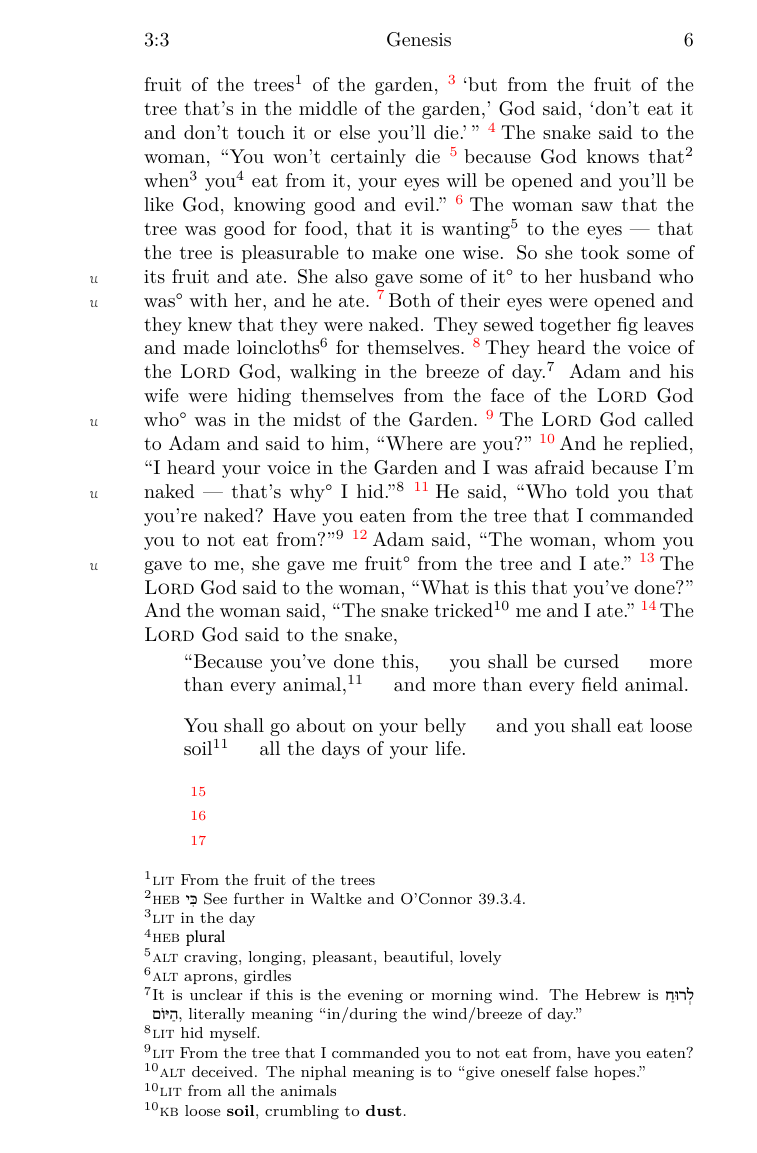
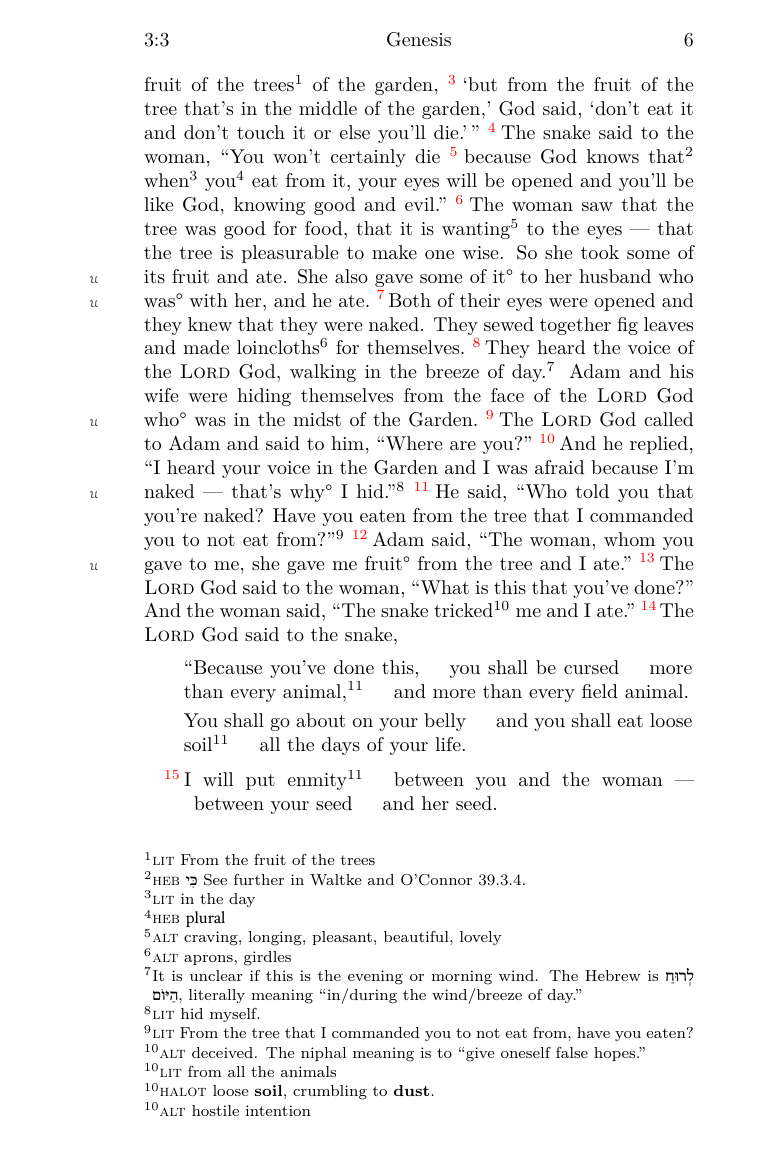
Before and after one commit to cgoettel/bible, a LaTeX thesis (bible.tex, which reads Genesis/2.tex, Genesis/3.tex): page 16 of 138. The pictures show the PDF file bible.pdf that the author committed with the source.

Commit message:
3 verses/day.

```diff
--- a/Genesis/2.tex
+++ b/Genesis/2.tex
@@ -33,6 +33,6 @@
     \pvcc{She\footnotemark\ shall be named `woman'}{because from a man}{she has been taken.}%%
     \fntlit{This}
 
-    \verse{2:24} Therefore, a man shall leave\alt{abandon, forsake, give up} his father and mother behind, and he shall fasten himself to\alt{cling, cleave, stick with, hold onto, pursue, join} his wife and they shall become one flesh.''\kb{qualifies this as referring to a relationship.}%%
+    \verse{2:24} Therefore, a man shall leave\alt{abandon, forsake, give up} his father and mother behind, and he shall fasten himself to\alt{cling, cleave, stick with, hold onto, pursue, join} his wife and they shall become one flesh.''\halot{qualifies this as referring to a relationship.}%%
     \verse{2:25} They were both naked, Adam and his wife, and they were not ashamed.%%
 \end{inparaenum}
--- a/Genesis/3.tex
+++ b/Genesis/3.tex
@@ -24 +24,3 @@
 
+    \pvad{\vn{3:15} I will put enmity\footnotemark}{between you and the woman~---}{between your seed}{and her seed.}%%
+    \fntalt{hostile intention}%%
--- a/bible.tex
+++ b/bible.tex
@@ -196,7 +196,7 @@
     \begin{minipage}[b]{\lengtha}%
         \setcounter{mpfootnote}{\value{footnote}}
         \renewcommand{\thempfootnote}{\arabic{mpfootnote}}
-        #1%
+        #1\smallskip%
         \setcounter{footnote}{\value{mpfootnote}}
     \end{minipage}%
 }
@@ -206,7 +206,7 @@
     \begin{minipage}[b]{\lengtha}%
         \setcounter{mpfootnote}{\value{footnote}}
         \renewcommand{\thempfootnote}{\arabic{mpfootnote}}
-        #1\hspace*{1.5em}#2%
+        #1\hspace*{1.5em}#2\smallskip%
         \setcounter{footnote}{\value{mpfootnote}}
     \end{minipage}%
 }
@@ -216,7 +216,7 @@
     \begin{minipage}[b]{\lengtha}%
         \setcounter{mpfootnote}{\value{footnote}}
         \renewcommand{\thempfootnote}{\arabic{mpfootnote}}
-        #1\hspace*{1.5em}#2\hspace*{1.5em}#3%
+        #1\hspace*{1.5em}#2\hspace*{1.5em}#3\smallskip%
         \setcounter{footnote}{\value{mpfootnote}}
     \end{minipage}%
 }
@@ -226,7 +226,7 @@
     \begin{minipage}[b]{\lengtha}%
         \setcounter{mpfootnote}{\value{footnote}}
         \renewcommand{\thempfootnote}{\arabic{mpfootnote}}
-        #1\hspace*{1.5em}#2\hspace*{1.5em}#3\hspace*{1.5em}#4%
+        #1\hspace*{1.5em}#2\hspace*{1.5em}#3\hspace*{1.5em}#4\smallskip%
         \setcounter{footnote}{\value{mpfootnote}}
     \end{minipage}%
 }
@@ -236,7 +236,7 @@
     \begin{minipage}[b]{\lengthb}%
         \setcounter{mpfootnote}{\value{footnote}}
         \renewcommand{\thempfootnote}{\arabic{mpfootnote}}
-        #1%
+        #1\smallskip%
         \setcounter{footnote}{\value{mpfootnote}}
     \end{minipage}%
 }
@@ -246,7 +246,7 @@
     \begin{minipage}[b]{\lengthb}%
         \setcounter{mpfootnote}{\value{footnote}}
         \renewcommand{\thempfootnote}{\arabic{mpfootnote}}
-        #1\hspace*{1.5em}#2%
+        #1\hspace*{1.5em}#2\smallskip%
         \setcounter{footnote}{\value{mpfootnote}}
     \end{minipage}%
 }
@@ -256,7 +256,7 @@
     \begin{minipage}[b]{\lengthb}%
         \setcounter{mpfootnote}{\value{footnote}}
         \renewcommand{\thempfootnote}{\arabic{mpfootnote}}
-        #1\hspace*{1.5em}#2\hspace*{1.5em}#3%
+        #1\hspace*{1.5em}#2\hspace*{1.5em}#3\smallskip%
         \setcounter{footnote}{\value{mpfootnote}}
     \end{minipage}%
 }
@@ -266,7 +266,7 @@
     \begin{minipage}[b]{\lengthb}%
         \setcounter{mpfootnote}{\value{footnote}}
         \renewcommand{\thempfootnote}{\arabic{mpfootnote}}
-        #1\hspace*{1.5em}#2\hspace*{1.5em}#3\hspace*{1.5em}#4%
+        #1\hspace*{1.5em}#2\hspace*{1.5em}#3\hspace*{1.5em}#4\smallskip%
         \setcounter{footnote}{\value{mpfootnote}}
     \end{minipage}%
 }
@@ -276,7 +276,7 @@
     \begin{minipage}[b]{\lengthc}%
         \setcounter{mpfootnote}{\value{footnote}}
         \renewcommand{\thempfootnote}{\arabic{mpfootnote}}
-        #1%
+        #1\smallskip%
         \setcounter{footnote}{\value{mpfootnote}}
     \end{minipage}%
 }
@@ -286,7 +286,7 @@
     \begin{minipage}[b]{\lengthc}%
         \setcounter{mpfootnote}{\value{footnote}}
         \renewcommand{\thempfootnote}{\arabic{mpfootnote}}
-        #1\hspace*{1.5em}#2%
+        #1\hspace*{1.5em}#2\smallskip%
         \setcounter{footnote}{\value{mpfootnote}}
     \end{minipage}%
 }
@@ -296,7 +296,7 @@
     \begin{minipage}[b]{\lengthc}%
         \setcounter{mpfootnote}{\value{footnote}}
         \renewcommand{\thempfootnote}{\arabic{mpfootnote}}
-        #1\hspace*{1.5em}#2\hspace*{1.5em}#3%
+        #1\hspace*{1.5em}#2\hspace*{1.5em}#3\smallskip%
         \setcounter{footnote}{\value{mpfootnote}}
     \end{minipage}%
 }
@@ -306,7 +306,7 @@
     \begin{minipage}[b]{\lengthc}%
         \setcounter{mpfootnote}{\value{footnote}}
         \renewcommand{\thempfootnote}{\arabic{mpfootnote}}
-        #1\hspace*{1.5em}#2\hspace*{1.5em}#3\hspace*{1.5em}#4%
+        #1\hspace*{1.5em}#2\hspace*{1.5em}#3\hspace*{1.5em}#4\smallskip%
         \setcounter{footnote}{\value{mpfootnote}}
     \end{minipage}%
 }
@@ -316,7 +316,7 @@
     \begin{minipage}[b]{\lengthd}%
         \setcounter{mpfootnote}{\value{footnote}}
         \renewcommand{\thempfootnote}{\arabic{mpfootnote}}
-        #1%
+        #1\smallskip%
         \setcounter{footnote}{\value{mpfootnote}}
     \end{minipage}%
 }
@@ -326,7 +326,7 @@
     \begin{minipage}[b]{\lengthd}%
         \setcounter{mpfootnote}{\value{footnote}}
         \renewcommand{\thempfootnote}{\arabic{mpfootnote}}
-        #1\hspace*{1.5em}#2%
+        #1\hspace*{1.5em}#2\smallskip%
         \setcounter{footnote}{\value{mpfootnote}}
     \end{minipage}%
 }
@@ -336,7 +336,7 @@
     \begin{minipage}[b]{\lengthd}%
         \setcounter{mpfootnote}{\value{footnote}}
         \renewcommand{\thempfootnote}{\arabic{mpfootnote}}
-        #1\hspace*{1.5em}#2\hspace*{1.5em}#3%
+        #1\hspace*{1.5em}#2\hspace*{1.5em}#3\smallskip%
         \setcounter{footnote}{\value{mpfootnote}}
     \end{minipage}%
 }
@@ -346,7 +346,7 @@
     \begin{minipage}[b]{\lengthd}%
         \setcounter{mpfootnote}{\value{footnote}}
         \renewcommand{\thempfootnote}{\arabic{mpfootnote}}
-        #1\hspace*{1.5em}#2\hspace*{1.5em}#3\hspace*{1.5em}#4%
+        #1\hspace*{1.5em}#2\hspace*{1.5em}#3\hspace*{1.5em}#4\smallskip%
         \setcounter{footnote}{\value{mpfootnote}}
     \end{minipage}%
 }
```
Also changed, not shown: bible.pdf, Genesis/3.tex (33 more changed lines), bible.tex (4 more changed lines).
